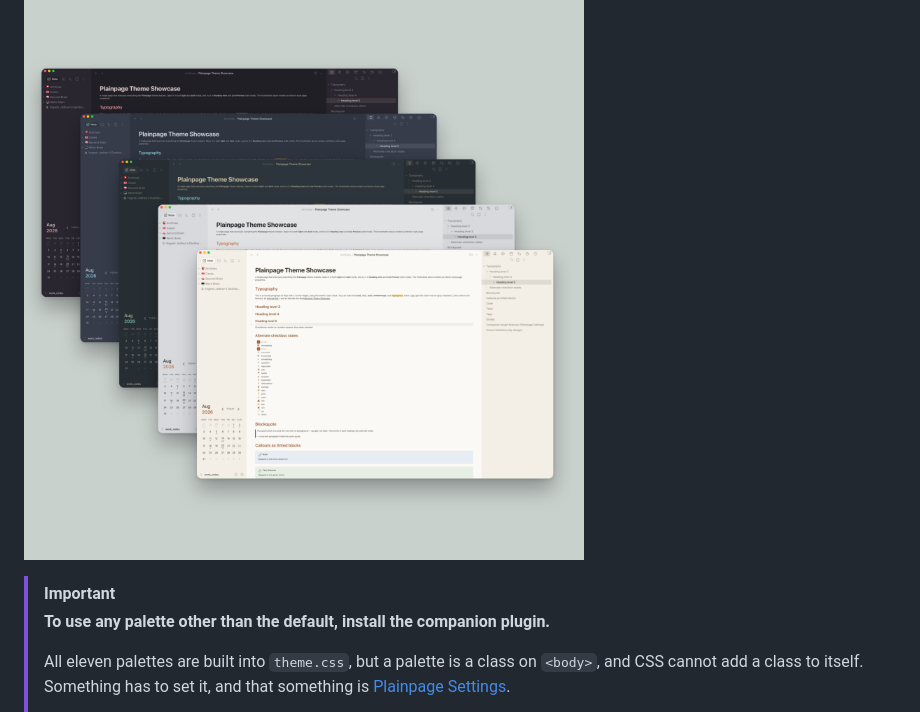
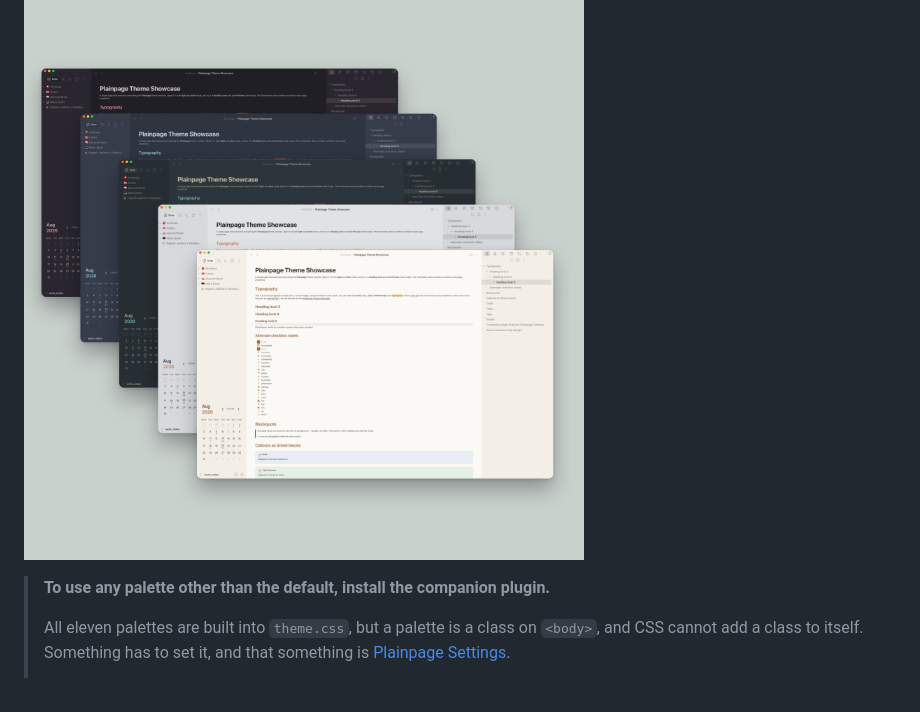
Before and after one commit to pgyogesh/obsidian-plainpage-theme, a Markdown page: README.md, the part around the change. Drawn GitHub-style.

Commit message:
Drop the GitHub alert syntax from the README callout
`> [!IMPORTANT]` is GitHub-flavoured markdown. community.obsidian.md renders
this README as the listing's Overview, and there it came out as the literal
string "[!IMPORTANT]" sitting above the text. A plain blockquote reads
correctly in both places.

Co-Authored-By: Claude Opus 5 <noreply@anthropic.com>

```diff
--- a/README.md
+++ b/README.md
@@ -10,7 +10,6 @@ Plainpage is free and always will be. If it earns a place in your vault, a coffe
 
 ![Plainpage in five of its palettes](docs/screenshots/hero.png)
 
-> [!IMPORTANT]
 > **To use any palette other than the default, install the companion plugin.**
 >
 > All eleven palettes are built into `theme.css`, but a palette is a class on
```
